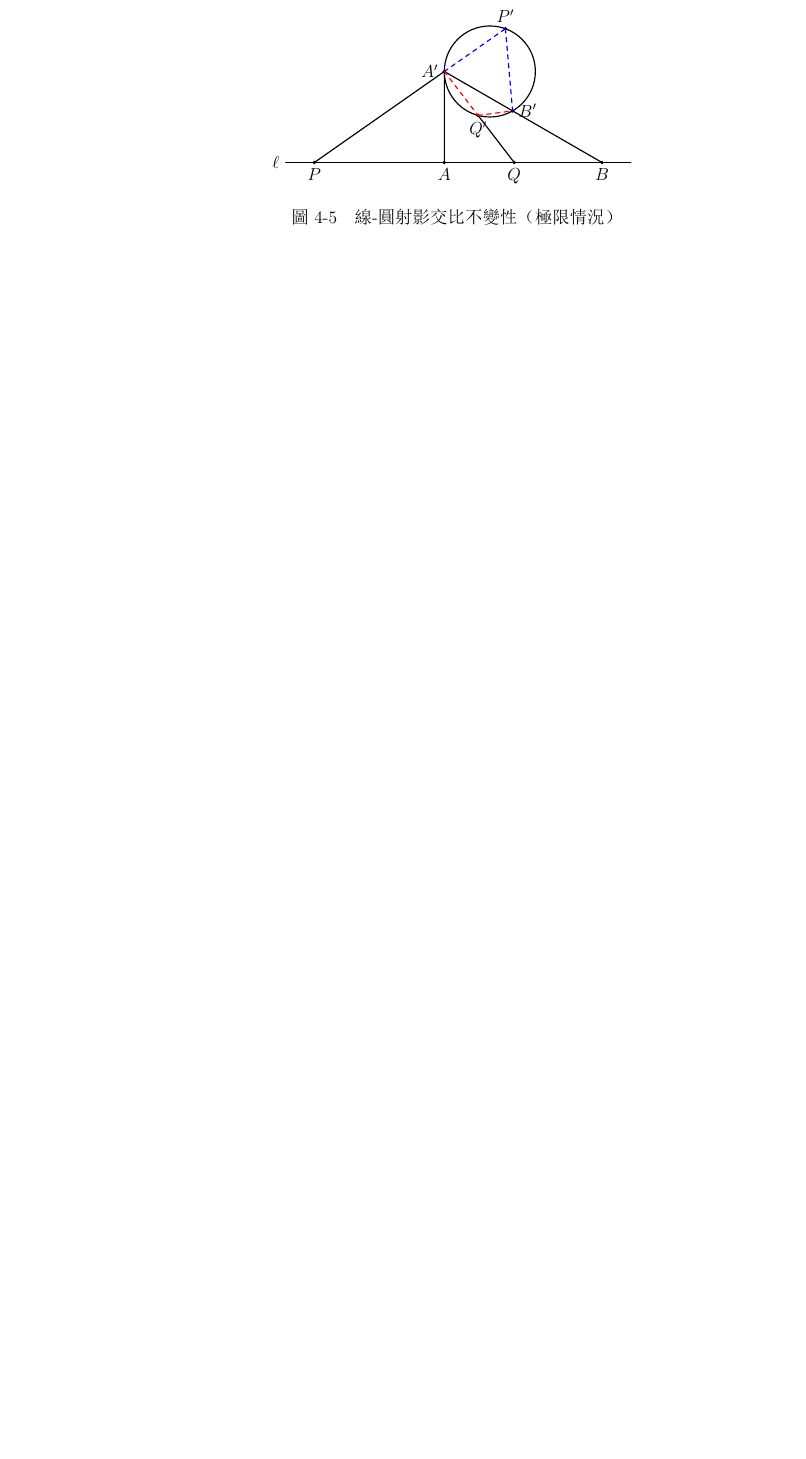
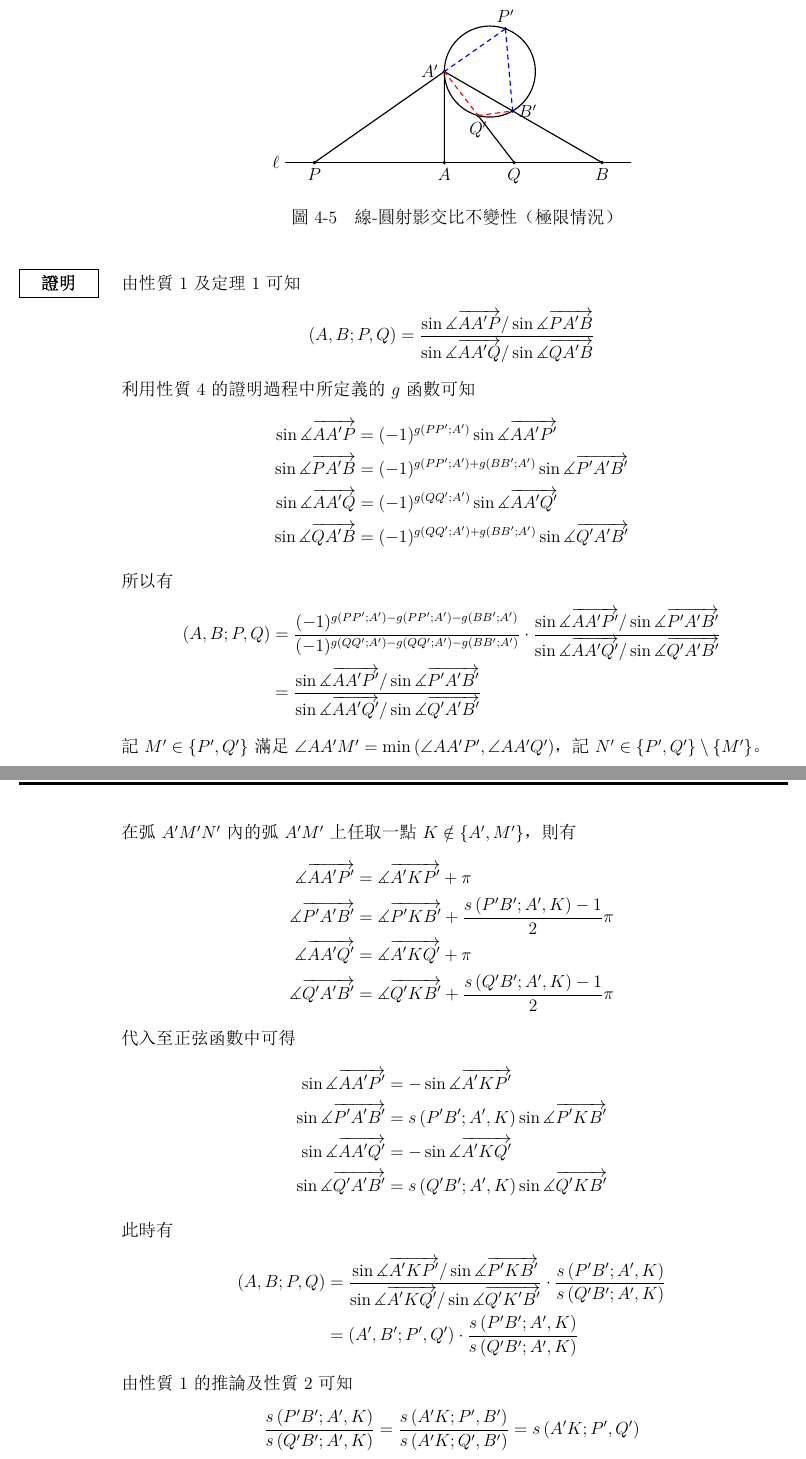
Before and after one commit to RaylanLio/Math_Note, a LaTeX document (交比_完整版.tex): part of page 8 of 9 before the commit and two parts of pages 9 and 10 of 11 after it, the two joined at a grey line, cut so that both start at the same text, the shorter picture padded with empty space. The pictures show the PDF file 交比_完整版.pdf that the author committed with the source.

Commit message:
完成《性質》的部分

```diff
--- a/交比_完整版.tex
+++ b/交比_完整版.tex
@@ -343,7 +343,7 @@ $$
 以下性質的名稱為筆者自創，讀者於數學競賽時，可直接使用交比的性質。
 本章節都默認以下前提：\underline{$A$、$B$、$P$和$Q$四點共線於$\ell$或共圓於$\Gamma$。}
 \begin{mybox}[性質1]{4.5em}{1em}{0.5em}
-    端點-分點對交換性：$\left(A,B;P,Q\right)=\left(P,Q;A,B\right)$；
+    端點-分點對交換性：$\left(A,B;P,Q\right)=\left(P,Q;A,B\right),\ s\left(AB;Q,P\right)=s\left(AB;P,Q\right)$；
 \end{mybox}
 \begin{mybox}{4.5em}{1em}{0.5em}
     按照以下兩個原則選取$K$點：
@@ -358,3 +358,4 @@ $$
         &=\left(P,Q;A,B\right)
     \end{align*}
 \end{mybox}
+\begin{mybox}[性質1的推論]{7.5em}{1em}{0.5em}
@@ -451,8 +461,8 @@ $$
         \left(A,B;P,Q\right)=\left(A',B';P',Q'\right)
     $$
 \end{mybox}
-\begin{mybox}[性質3的其他情況]{9.5em}{1em}{0.5em}
-    關於定理3，點列$\left(A,B,P,Q\right)$與點列$\left(A',B',P',Q'\right)$還有其他不同的分佈情況，任何一種情況都滿足線-線射影不變性。
+\begin{mybox}[性質4的其他情況]{9.5em}{1em}{0.5em}
+    關於性質4，點列$\left(A,B,P,Q\right)$與點列$\left(A',B',P',Q'\right)$還有其他不同的分佈情況，任何一種情況都滿足線-線射影不變性。
     以下列舉四種不同的情況，讀者可以自行驗證其正確性。
 \end{mybox}
 \begin{figure}[H]
@@ -605,3 +615,4 @@ $$
 \end{figure}
 \end{mybox}
 \begin{mybox}{4.5em}{1em}{0.5em}
+證明與性質4的證明一致，讀者可以自行驗證其正確性。
@@ -752,6 +770,58 @@ $$
         \caption{線-圓射影交比不變性（極限情況）}
     \end{figure}
 \end{mybox}
+\begin{mybox}{4.5em}{1em}{0.5em}
+    由性質1及定理1可知
+    $$
+        \left(A,B;P,Q\right)=\frac{\sin{\measuredangle{\overrightarrow{AA'P}}}/\sin{\measuredangle{\overrightarrow{PA'B}}}}{\sin{\measuredangle{\overrightarrow{AA'Q}}}/\sin{\measuredangle{\overrightarrow{QA'B}}}}
+    $$
+    利用性質4的證明過程中所定義的$g$函數可知
+    \begin{align*}
+        \sin{\measuredangle{\overrightarrow{AA'P}}}&=(-1)^{g\left(PP';A'\right)}\sin{\measuredangle{\overrightarrow{AA'P'}}}\\
+        \sin{\measuredangle{\overrightarrow{PA'B}}}&=(-1)^{g\left(PP';A'\right)+g\left(BB';A'\right)}\sin{\measuredangle{\overrightarrow{P'A'B'}}}\\
+        \sin{\measuredangle{\overrightarrow{AA'Q}}}&=(-1)^{g\left(QQ';A'\right)}\sin{\measuredangle{\overrightarrow{AA'Q'}}}\\
+        \sin{\measuredangle{\overrightarrow{QA'B}}}&=(-1)^{g\left(QQ';A'\right)+g\left(BB';A'\right)}\sin{\measuredangle{\overrightarrow{Q'A'B'}}}
+    \end{align*}
+    所以有
+    \begin{align*}
+        \left(A,B;P,Q\right)&=\frac{(-1)^{g\left(PP';A'\right)-g\left(PP';A'\right)-g\left(BB';A'\right)}}{(-1)^{g\left(QQ';A'\right)-g\left(QQ';A'\right)-g\left(BB';A'\right)}}
+        \cdot\frac{\sin{\measuredangle{\overrightarrow{AA'P'}}}/\sin{\measuredangle{\overrightarrow{P'A'B'}}}}{\sin{\measuredangle{\overrightarrow{AA'Q'}}}/\sin{\measuredangle{\overrightarrow{Q'A'B'}}}}\\
+        &=\frac{\sin{\measuredangle{\overrightarrow{AA'P'}}}/\sin{\measuredangle{\overrightarrow{P'A'B'}}}}{\sin{\measuredangle{\overrightarrow{AA'Q'}}}/\sin{\measuredangle{\overrightarrow{Q'A'B'}}}}
+    \end{align*}
+    記$M'\in\left\{P',Q'\right\}$滿足$\angle{AA'M'}=\min{\left(\angle{AA'P'},\angle{AA'Q'}\right)}$，記$N'\in\left\{P',Q'\right\}\setminus\left\{M'\right\}$。
+
+    在弧$A'M'N'$內的弧$A'M'$上任取一點$K\notin\left\{A',M'\right\}$，則有
+    \begin{align*}
+        \measuredangle{\overrightarrow{AA'P'}}&=\measuredangle{\overrightarrow{A'KP'}}+\pi\\
+        \measuredangle{\overrightarrow{P'A'B'}}&=\measuredangle{\overrightarrow{P'KB'}}+\frac{s\left(P'B';A',K\right)-1}{2}\pi\\
+        \measuredangle{\overrightarrow{AA'Q'}}&=\measuredangle{\overrightarrow{A'KQ'}}+\pi\\
+        \measuredangle{\overrightarrow{Q'A'B'}}&=\measuredangle{\overrightarrow{Q'KB'}}+\frac{s\left(Q'B';A',K\right)-1}{2}\pi
+    \end{align*}
+    代入至正弦函數中可得
+    \begin{align*}
+        \sin{\measuredangle{\overrightarrow{AA'P'}}}&=-\sin{\measuredangle{\overrightarrow{A'KP'}}}\\
+        \sin{\measuredangle{\overrightarrow{P'A'B'}}}&=s\left(P'B';A',K\right)\sin{\measuredangle{\overrightarrow{P'KB'}}}\\
+        \sin{\measuredangle{\overrightarrow{AA'Q'}}}&=-\sin{\measuredangle{\overrightarrow{A'KQ'}}}\\
+        \sin{\measuredangle{\overrightarrow{Q'A'B'}}}&=s\left(Q'B';A',K\right)\sin{\measuredangle{\overrightarrow{Q'KB'}}}
+    \end{align*}
+    此時有
+    \begin{align*}
+        \left(A,B;P,Q\right)&=\frac{\sin{\measuredangle{\overrightarrow{A'KP'}}}/\sin{\measuredangle{\overrightarrow{P'KB'}}}}{\sin{\measuredangle{\overrightarrow{A'KQ'}}}/\sin{\measuredangle{\overrightarrow{Q'K'B'}}}}\cdot\frac{s\left(P'B';A',K\right)}{s\left(Q'B';A',K\right)}\\
+        &=\left(A',B';P',Q'\right)\cdot\frac{s\left(P'B';A',K\right)}{s\left(Q'B';A',K\right)}
+    \end{align*}
+    由性質1的推論及性質2可知
+    $$
+        \frac{s\left(P'B';A',K\right)}{s\left(Q'B';A',K\right)}=\frac{s\left(A'K;P',B'\right)}{s\left(A'K;Q',B'\right)}=s\left(A'K;P',Q'\right)
+    $$
+    由$K$點的選取方式可知，$A'$、$K$、$M'$和$N'$沿一個時針方向依次排列，所以$s\left(A'K;M',N'\right)=1$，因此有$s\left(A'K;P',Q'\right)=1$。
+
+    由此可得
+    \begin{align*}
+        \left(A,B;P,Q\right)&=\left(A',B';P',Q'\right)\cdot\frac{s\left(P'B';A',K\right)}{s\left(Q'B';A',K\right)}\\
+        &=\left(A',B';P',Q'\right)\cdot s\left(A'K;P',Q'\right)\\
+        &=\left(A',B';P',Q'\right)
+    \end{align*}
+\end{mybox}
 \section{調和點列}
 在介紹完有向交比和無向交比的定義及性質後，我們將引入一個非常重要的概念——調和點列。
 這個概念亦是數學競賽中的幾何常見題型，時常配合着角平分線或調和四邊形一起出現。
```
Also changed, not shown: 交比_完整版.pdf, 交比_完整版.tex (38 more changed lines), 3 other files.
